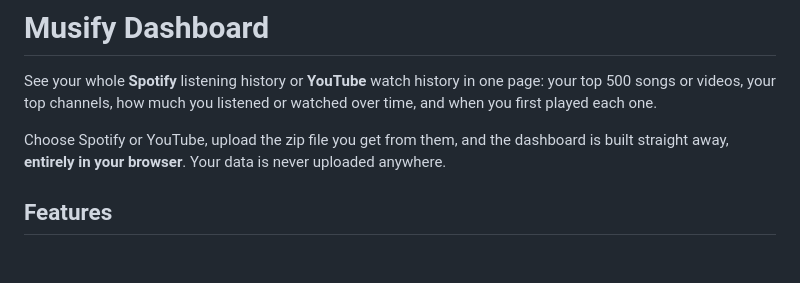
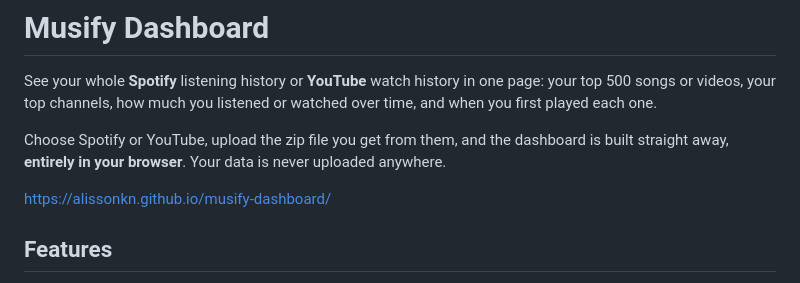
Before and after one commit to alissonkn/musify-dashboard, a Markdown page: README.md, the part around the change. Drawn GitHub-style; blank space fills up the shorter version.

```diff
--- a/README.md
+++ b/README.md
@@ -3,6 +3,8 @@
 See your whole **Spotify** listening history or **YouTube** watch history in one page: your top 500 songs or videos, your top channels, how much you listened or watched over time, and when you first played each one.
 
 Choose Spotify or YouTube, upload the zip file you get from them, and the dashboard is built straight away, **entirely in your browser**. Your data is never uploaded anywhere.
+
+https://alissonkn.github.io/musify-dashboard/
 
 ## Features
 
```
